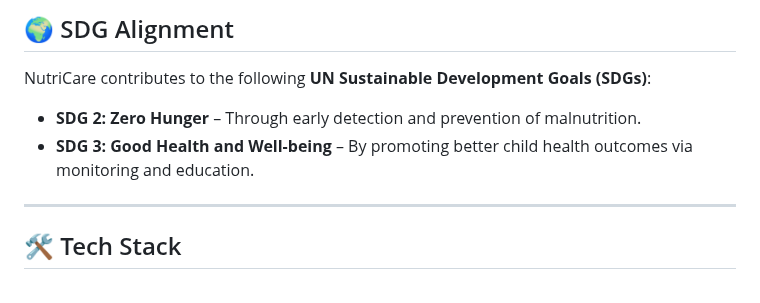
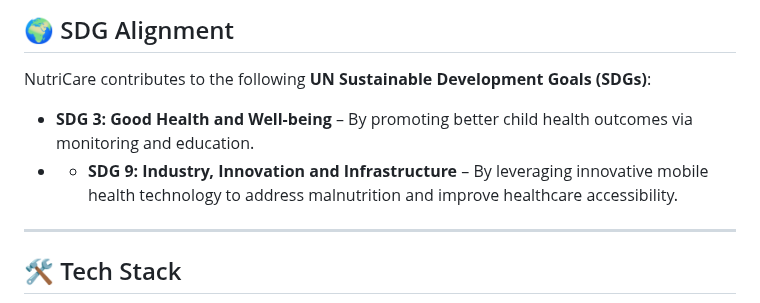
Before and after one commit to raakesh1415/malnutridetect, a Markdown page: README.md, the part around the change. Rendered like a GitHub page.

Commit message:
Update app 6

```diff
--- a/README.md
+++ b/README.md
@@ -51,8 +51,8 @@ Whether you're a parent, caregiver, or healthcare worker, NutriCare empowers you
 
 NutriCare contributes to the following **UN Sustainable Development Goals (SDGs)**:
 
-- **SDG 2: Zero Hunger** – Through early detection and prevention of malnutrition.
 - **SDG 3: Good Health and Well-being** – By promoting better child health outcomes via monitoring and education.
+- - **SDG 9: Industry, Innovation and Infrastructure** – By leveraging innovative mobile health technology to address malnutrition and improve healthcare accessibility.
 
 ---
 
```
